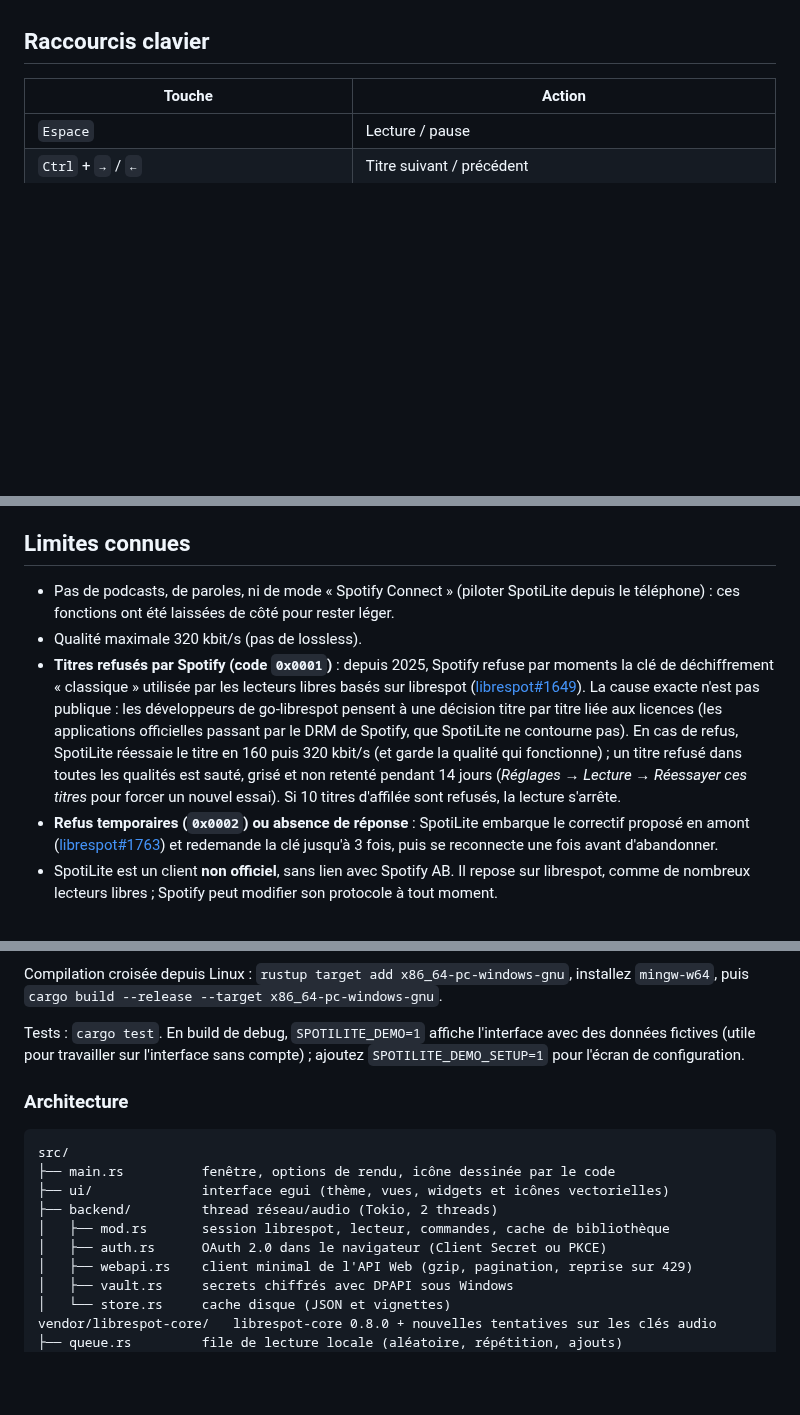
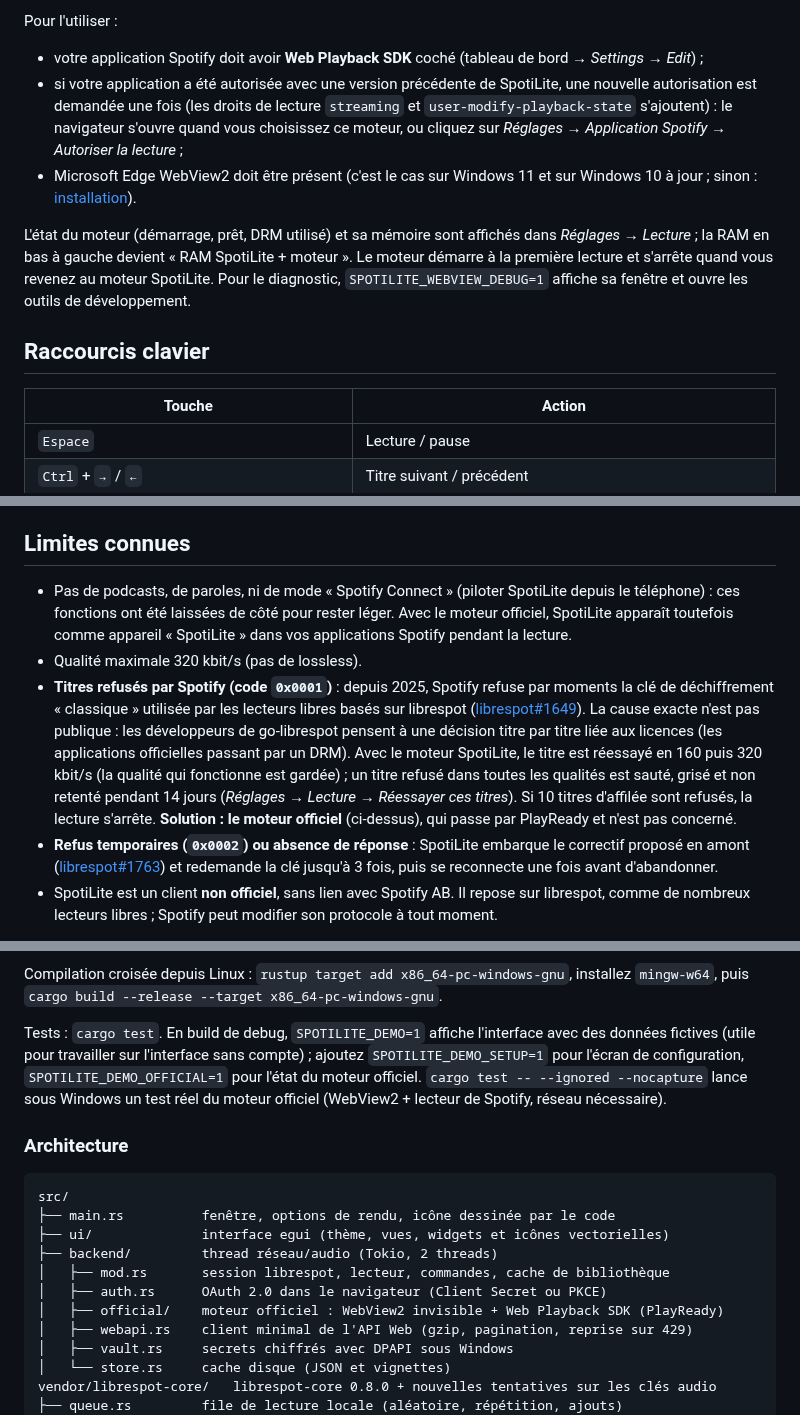
Before and after one commit to Clemslegoat/SpotiLite, a Markdown page: README.md, 3 parts joined by grey strips. GitHub-like rendering; blank space fills up the shorter version.

```diff
--- a/README.md
+++ b/README.md
@@ -104,3 +126,18 @@ l'URI de redirection ou d'oublier l'application.
+Pour l'utiliser :
+
+- votre application Spotify doit avoir **Web Playback SDK** coché (tableau de bord → *Settings* →
+  *Edit*) ;
+- si votre application a été autorisée avec une version précédente de SpotiLite, une nouvelle
+  autorisation est demandée une fois (les droits de lecture `streaming` et
+  `user-modify-playback-state` s'ajoutent) : le navigateur s'ouvre quand vous choisissez ce
+  moteur, ou cliquez sur *Réglages → Application Spotify → Autoriser la lecture* ;
+- Microsoft Edge WebView2 doit être présent (c'est le cas sur Windows 11 et sur Windows 10 à
+  jour ; sinon : [installation](https://go.microsoft.com/fwlink/p/?LinkId=2124703)).
+
+L'état du moteur (démarrage, prêt, DRM utilisé) et sa mémoire sont affichés dans *Réglages →
+Lecture* ; la RAM en bas à gauche devient « RAM SpotiLite + moteur ». Le moteur démarre à la
+première lecture et s'arrête quand vous revenez au moteur SpotiLite. Pour le diagnostic,
+`SPOTILITE_WEBVIEW_DEBUG=1` affiche sa fenêtre et ouvre les outils de développement.
 
 ## Raccourcis clavier
 
@@ -129,17 +166,19 @@ l'URI de redirection ou d'oublier l'application.
 ## Limites connues
 
 - Pas de podcasts, de paroles, ni de mode « Spotify Connect » (piloter SpotiLite depuis le
-  téléphone) : ces fonctions ont été laissées de côté pour rester léger.
+  téléphone) : ces fonctions ont été laissées de côté pour rester léger. Avec le moteur
+  officiel, SpotiLite apparaît toutefois comme appareil « SpotiLite » dans vos applications
+  Spotify pendant la lecture.
 - Qualité maximale 320 kbit/s (pas de lossless).
 - **Titres refusés par Spotify (code `0x0001`)** : depuis 2025, Spotify refuse par moments la
   clé de déchiffrement « classique » utilisée par les lecteurs libres basés sur librespot
   ([librespot#1649](https://github.com/librespot-org/librespot/issues/1649)). La cause exacte
   n'est pas publique : les développeurs de go-librespot pensent à une décision titre par titre
-  liée aux licences (les applications officielles passant par le DRM de Spotify, que SpotiLite ne
-  contourne pas). En cas de refus, SpotiLite réessaie le titre en 160 puis 320 kbit/s (et garde
-  la qualité qui fonctionne) ; un titre refusé dans toutes les qualités est sauté, grisé et non
-  retenté pendant 14 jours (*Réglages → Lecture → Réessayer ces titres* pour forcer un nouvel
-  essai). Si 10 titres d'affilée sont refusés, la lecture s'arrête.
+  liée aux licences (les applications officielles passant par un DRM). Avec le moteur SpotiLite,
+  le titre est réessayé en 160 puis 320 kbit/s (la qualité qui fonctionne est gardée) ; un titre
+  refusé dans toutes les qualités est sauté, grisé et non retenté pendant 14 jours (*Réglages →
+  Lecture → Réessayer ces titres*). Si 10 titres d'affilée sont refusés, la lecture s'arrête.
+  **Solution : le moteur officiel** (ci-dessus), qui passe par PlayReady et n'est pas concerné.
 - **Refus temporaires (`0x0002`) ou absence de réponse** : SpotiLite embarque le correctif
   proposé en amont ([librespot#1763](https://github.com/librespot-org/librespot/pull/1763)) et
   redemande la clé jusqu'à 3 fois, puis se reconnecte une fois avant d'abandonner.
@@ -161,7 +200,9 @@ Compilation croisée depuis Linux : `rustup target add x86_64-pc-windows-gnu`, i
 
 Tests : `cargo test`. En build de debug, `SPOTILITE_DEMO=1` affiche l'interface avec des
 données fictives (utile pour travailler sur l'interface sans compte) ; ajoutez
-`SPOTILITE_DEMO_SETUP=1` pour l'écran de configuration.
+`SPOTILITE_DEMO_SETUP=1` pour l'écran de configuration, `SPOTILITE_DEMO_OFFICIAL=1` pour l'état du
+moteur officiel. `cargo test -- --ignored --nocapture` lance sous Windows un test réel du moteur
+officiel (WebView2 + lecteur de Spotify, réseau nécessaire).
 
 ### Architecture
 
@@ -172,6 +213,7 @@ src/
 ├── backend/         thread réseau/audio (Tokio, 2 threads)
 │   ├── mod.rs       session librespot, lecteur, commandes, cache de bibliothèque
 │   ├── auth.rs      OAuth 2.0 dans le navigateur (Client Secret ou PKCE)
+│   ├── official/    moteur officiel : WebView2 invisible + Web Playback SDK (PlayReady)
 │   ├── webapi.rs    client minimal de l'API Web (gzip, pagination, reprise sur 429)
 │   ├── vault.rs     secrets chiffrés avec DPAPI sous Windows
 │   └── store.rs     cache disque (JSON et vignettes)
```
Also changed, not shown: other parts of README.md (+26 -4 lines), docs/configuration.png, 13 other files.
